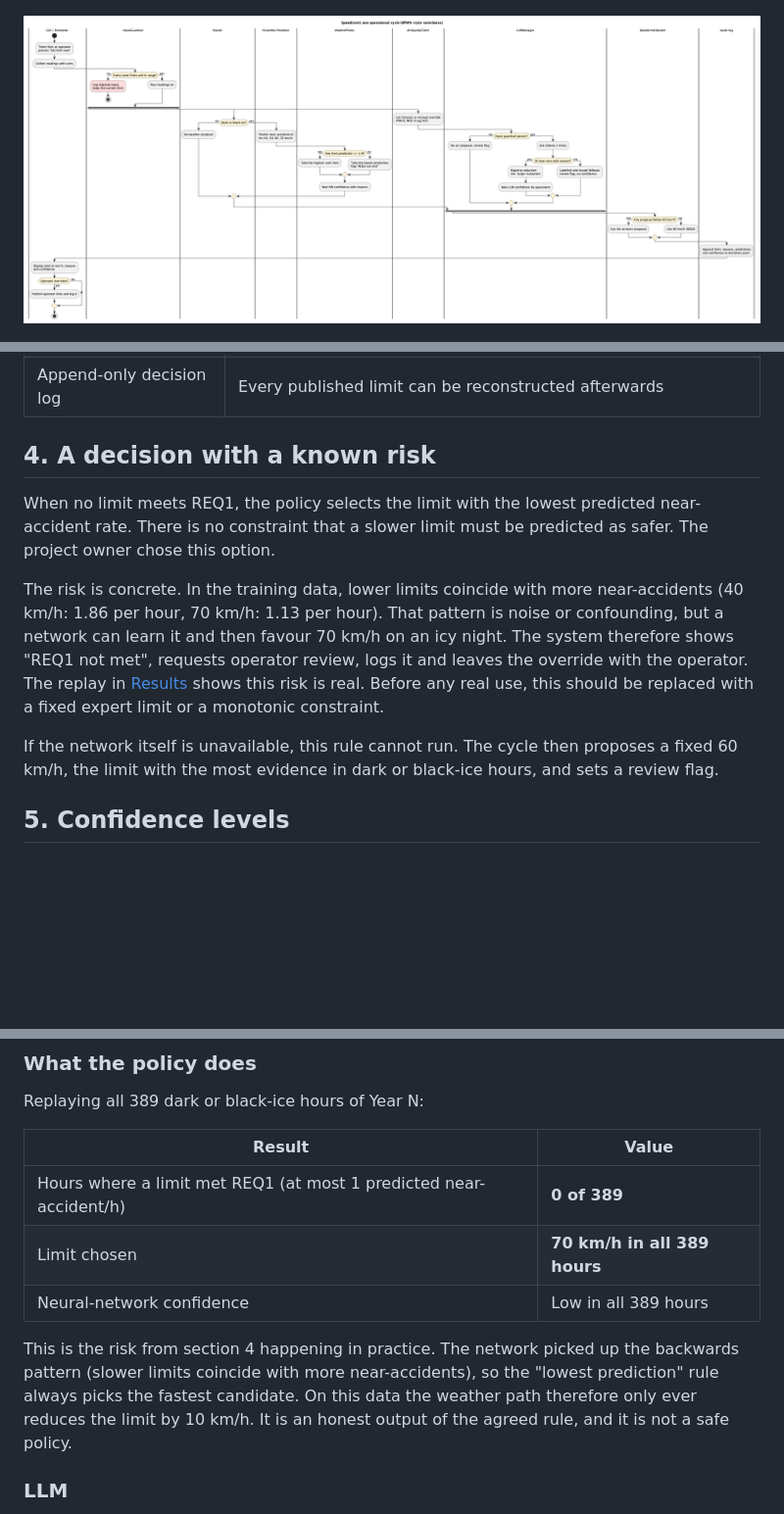
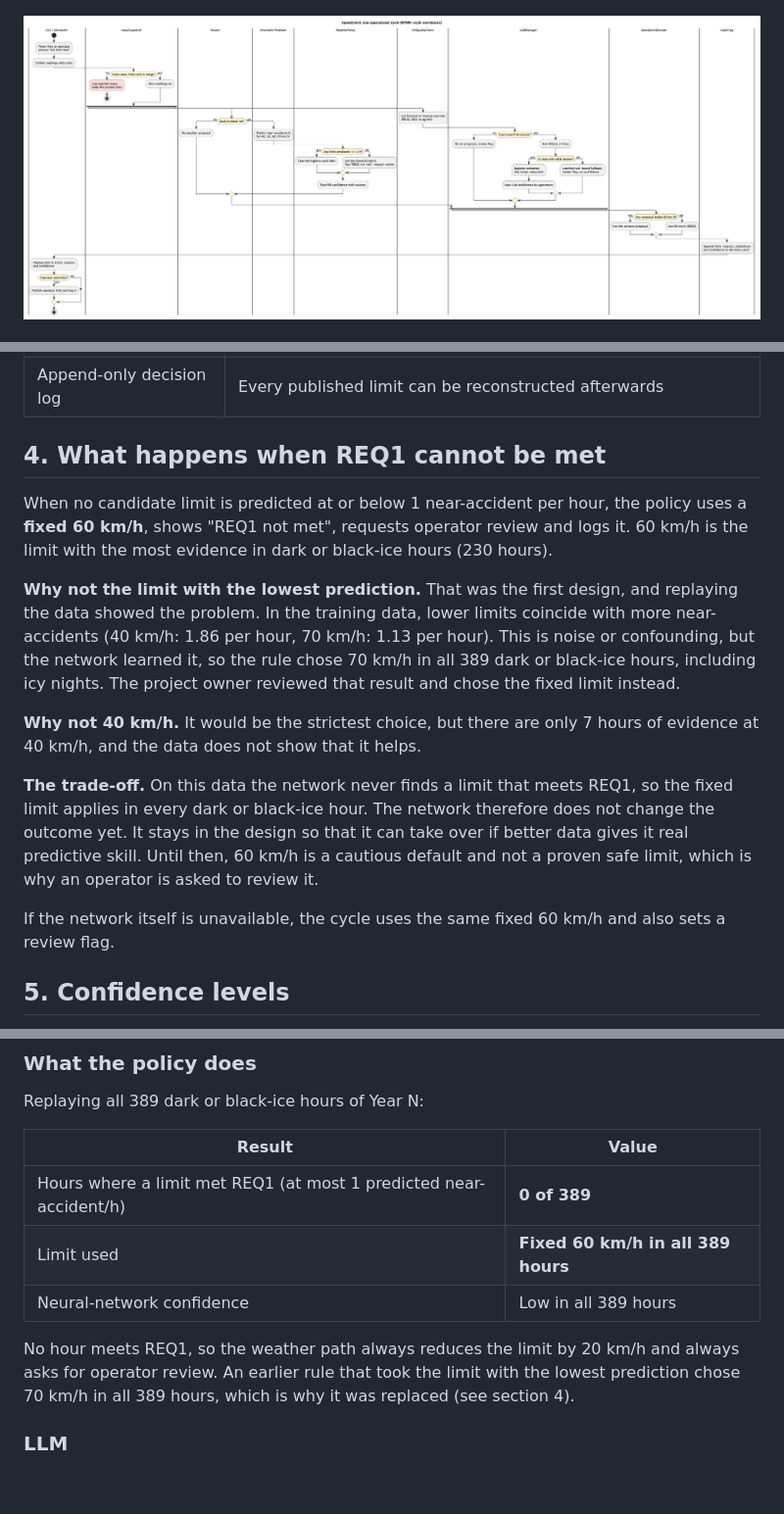
Before and after one commit to xDGeo/SpeedLimitExampleSEA, a Markdown page: docs/ARCHITECTURE.md, 3 parts joined by grey strips. Shown at 98% size. GitHub-like rendering; pictures changed too: docs/uml/05_process_operation.png; blank space fills up the shorter version.

```diff
--- a/docs/ARCHITECTURE.md
+++ b/docs/ARCHITECTURE.md
@@ -101,13 +101,17 @@ Accidents have no link to sensors. They are joined by day and hour only, which i
 | Human in the loop | The operator sees flags and can override at any time, because software guardrails cannot be fully trusted |
 | Append-only decision log | Every published limit can be reconstructed afterwards |
 
-## 4. A decision with a known risk
+## 4. What happens when REQ1 cannot be met
 
-When no limit meets REQ1, the policy selects the limit with the lowest predicted near-accident rate. There is no constraint that a slower limit must be predicted as safer. The project owner chose this option.
+When no candidate limit is predicted at or below 1 near-accident per hour, the policy uses a **fixed 60 km/h**, shows "REQ1 not met", requests operator review and logs it. 60 km/h is the limit with the most evidence in dark or black-ice hours (230 hours).
 
-The risk is concrete. In the training data, lower limits coincide with more near-accidents (40 km/h: 1.86 per hour, 70 km/h: 1.13 per hour). That pattern is noise or confounding, but a network can learn it and then favour 70 km/h on an icy night. The system therefore shows "REQ1 not met", requests operator review, logs it and leaves the override with the operator. The replay in [Results](#results) shows this risk is real. Before any real use, this should be replaced with a fixed expert limit or a monotonic constraint.
+**Why not the limit with the lowest prediction.** That was the first design, and replaying the data showed the problem. In the training data, lower limits coincide with more near-accidents (40 km/h: 1.86 per hour, 70 km/h: 1.13 per hour). This is noise or confounding, but the network learned it, so the rule chose 70 km/h in all 389 dark or black-ice hours, including icy nights. The project owner reviewed that result and chose the fixed limit instead.
 
-If the network itself is unavailable, this rule cannot run. The cycle then proposes a fixed 60 km/h, the limit with the most evidence in dark or black-ice hours, and sets a review flag.
+**Why not 40 km/h.** It would be the strictest choice, but there are only 7 hours of evidence at 40 km/h, and the data does not show that it helps.
+
+**The trade-off.** On this data the network never finds a limit that meets REQ1, so the fixed limit applies in every dark or black-ice hour. The network therefore does not change the outcome yet. It stays in the design so that it can take over if better data gives it real predictive skill. Until then, 60 km/h is a cautious default and not a proven safe limit, which is why an operator is asked to review it.
+
+If the network itself is unavailable, the cycle uses the same fixed 60 km/h and also sets a review flag.
 
 ## 5. Confidence levels
 
@@ -222,10 +226,10 @@ Replaying all 389 dark or black-ice hours of Year N:
 | Result | Value |
 |---|---|
 | Hours where a limit met REQ1 (at most 1 predicted near-accident/h) | **0 of 389** |
-| Limit chosen | **70 km/h in all 389 hours** |
+| Limit used | **Fixed 60 km/h in all 389 hours** |
 | Neural-network confidence | Low in all 389 hours |
 
-This is the risk from section 4 happening in practice. The network picked up the backwards pattern (slower limits coincide with more near-accidents), so the "lowest prediction" rule always picks the fastest candidate. On this data the weather path therefore only ever reduces the limit by 10 km/h. It is an honest output of the agreed rule, and it is not a safe policy.
+No hour meets REQ1, so the weather path always reduces the limit by 20 km/h and always asks for operator review. An earlier rule that took the limit with the lowest prediction chose 70 km/h in all 389 hours, which is why it was replaced (see section 4).
 
 ### LLM
 
```
Also changed, not shown: other parts of docs/ARCHITECTURE.md (+1 -1 lines), CLAUDE.md (+1 -1 lines), HOW_TO_USE.md (+2 -2 lines), 7 other files.
